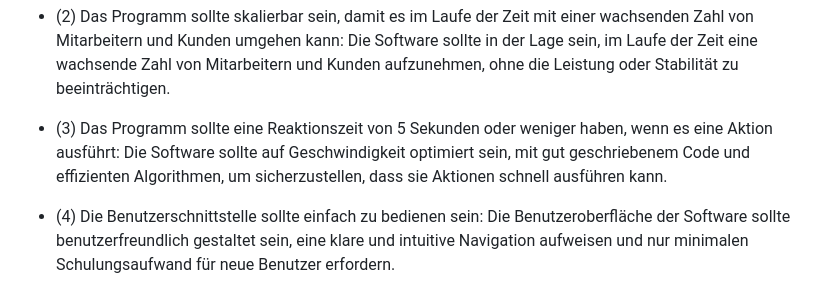
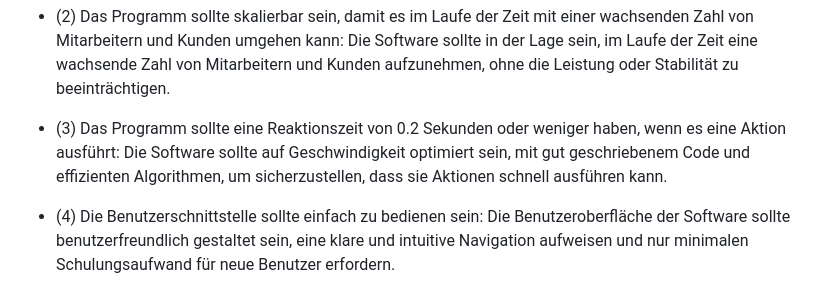
Before and after one commit to Chunk3r/SWE-Praktikum-23, a Markdown page: Pflegeplaner.md, the part around the change. Drawn GitHub-style.

```diff
--- a/Pflegeplaner.md
+++ b/Pflegeplaner.md
@@ -52,7 +52,7 @@ Die Gestaltung des Programms bleibt uns überlassen.
 
   - (2) Das Programm sollte skalierbar sein, damit es im Laufe der Zeit mit einer wachsenden Zahl von Mitarbeitern und Kunden umgehen kann: Die Software sollte in der Lage sein, im Laufe der Zeit eine wachsende Zahl von Mitarbeitern und Kunden aufzunehmen, ohne die Leistung oder Stabilität zu beeinträchtigen.
 
-  - (3) Das Programm sollte eine Reaktionszeit von 5 Sekunden oder weniger haben, wenn es eine Aktion ausführt: Die Software sollte auf Geschwindigkeit optimiert sein, mit gut geschriebenem Code und effizienten Algorithmen, um sicherzustellen, dass sie Aktionen schnell ausführen kann.
+  - (3) Das Programm sollte eine Reaktionszeit von 0.2 Sekunden oder weniger haben, wenn es eine Aktion ausführt: Die Software sollte auf Geschwindigkeit optimiert sein, mit gut geschriebenem Code und effizienten Algorithmen, um sicherzustellen, dass sie Aktionen schnell ausführen kann.
 
   - (4) Die Benutzerschnittstelle sollte einfach zu bedienen sein:
         Die Benutzeroberfläche der Software sollte benutzerfreundlich gestaltet sein, eine klare und intuitive Navigation aufweisen und nur minimalen Schulungsaufwand für neue Benutzer erfordern.
```
